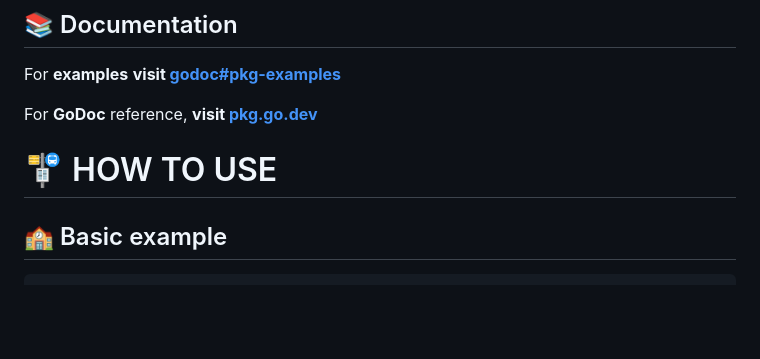
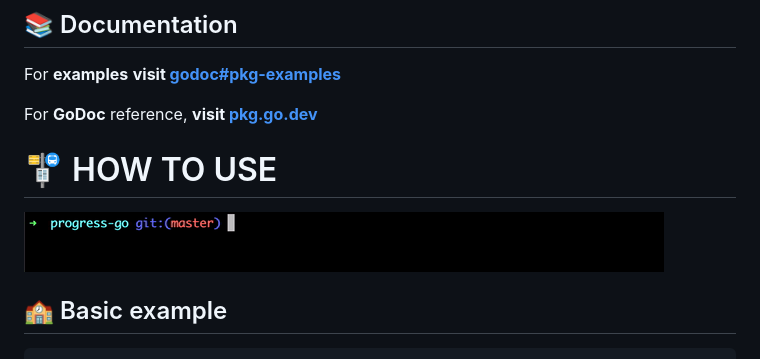
Before and after one commit to vardius/progress-go, a Markdown page: README.md, the part around the change. Rendered like a GitHub page; pictures changed too: .github/demo.gif (added); blank space fills up the shorter version.

Commit message:
Add gif

````diff
--- a/README.md
+++ b/README.md
@@ -30,6 +30,8 @@ For **GoDoc** reference, **visit [pkg.go.dev](https://pkg.go.dev/github.com/vard
 🚏 HOW TO USE
 ==================================================
 
+<img align="center" src="https://github.com/vardius/progress-go/blob/master/.github/demo.gif?raw=true" alt="Progress Bar CLI" />
+
 ## 🏫 Basic example
 ```go
 package main
````
